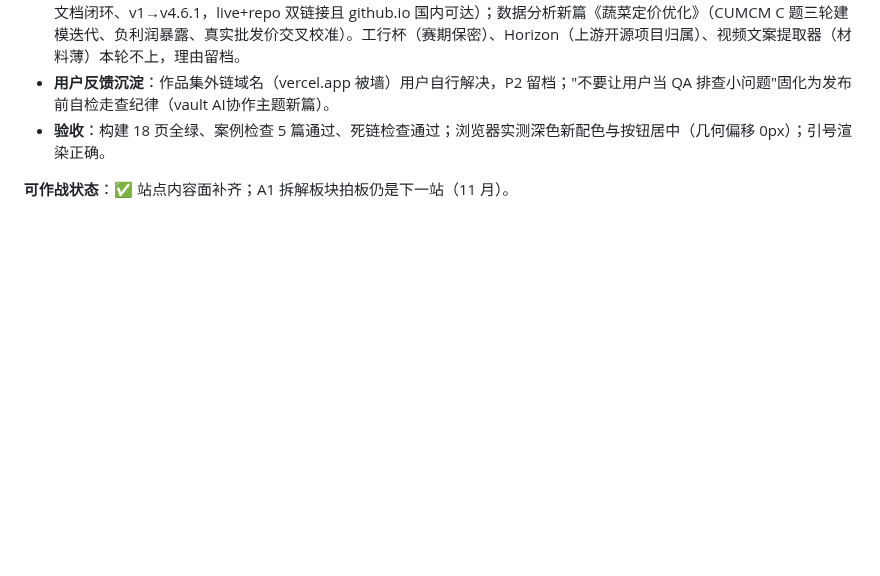
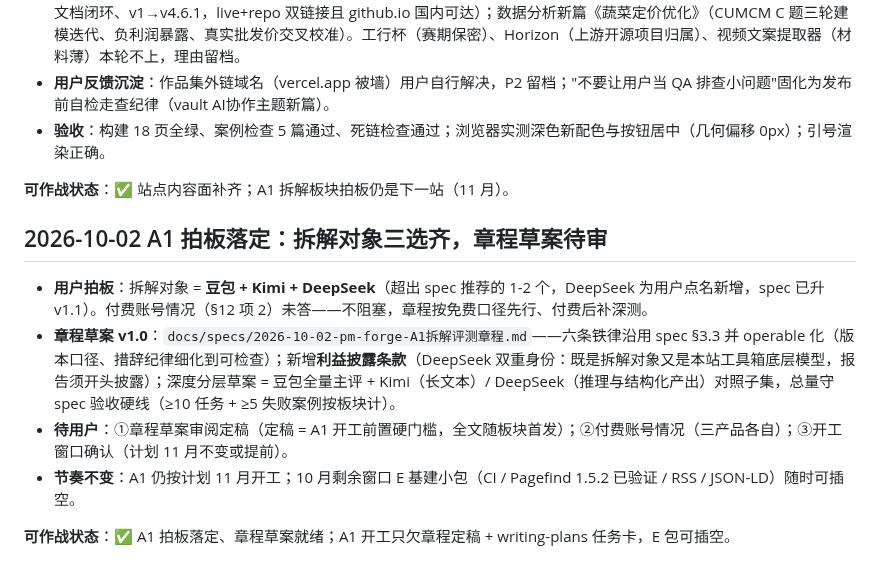
Before and after one commit to YHLLXY/pm-forge, a Markdown page: docs/STATUS.md, the part around the change. GitHub-like rendering; blank space fills up the shorter version.

Commit message:
docs: A1 拆解对象拍板（豆包+Kimi+DeepSeek）与评测章程草案 v1.0

```diff
--- a/docs/STATUS.md
+++ b/docs/STATUS.md
@@ -130,3 +130,12 @@
 - **验收**：构建 18 页全绿、案例检查 5 篇通过、死链检查通过；浏览器实测深色新配色与按钮居中（几何偏移 0px）；引号渲染正确。
 
 **可作战状态**：✅ 站点内容面补齐；A1 拆解板块拍板仍是下一站（11 月）。
+
+## 2026-10-02 A1 拍板落定：拆解对象三选齐，章程草案待审
+
+- **用户拍板**：拆解对象 = **豆包 + Kimi + DeepSeek**（超出 spec 推荐的 1-2 个，DeepSeek 为用户点名新增，spec 已升 v1.1）。付费账号情况（§12 项 2）未答——不阻塞，章程按免费口径先行、付费后补深测。
+- **章程草案 v1.0**：`docs/specs/2026-10-02-pm-forge-A1拆解评测章程.md`——六条铁律沿用 spec §3.3 并 operable 化（版本口径、措辞纪律细化到可检查）；新增**利益披露条款**（DeepSeek 双重身份：既是拆解对象又是本站工具箱底层模型，报告须开头披露）；深度分层草案 = 豆包全量主评 + Kimi（长文本）/ DeepSeek（推理与结构化产出）对照子集，总量守 spec 验收硬线（≥10 任务 + ≥5 失败案例按板块计）。
+- **待用户**：①章程草案审阅定稿（定稿 = A1 开工前置硬门槛，全文随板块首发）；②付费账号情况（三产品各自）；③开工窗口确认（计划 11 月不变或提前）。
+- **节奏不变**：A1 仍按计划 11 月开工；10 月剩余窗口 E 基建小包（CI / Pagefind 1.5.2 已验证 / RSS / JSON-LD）随时可插空。
+
+**可作战状态**：✅ A1 拍板落定、章程草案就绪；A1 开工只欠章程定稿 + writing-plans 任务卡，E 包可插空。
```
Also changed, not shown: docs/specs/2026-09-29-pm-forge-二期评测线与交互报告设计.md (+3 -0 lines), docs/specs/2026-10-02-pm-forge-A1拆解评测章程.md (added, +76 -0 lines).
